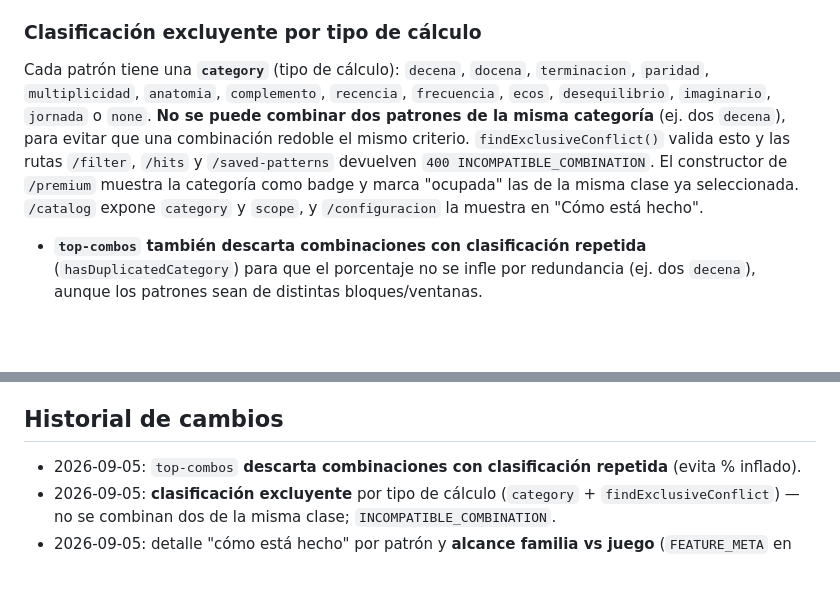
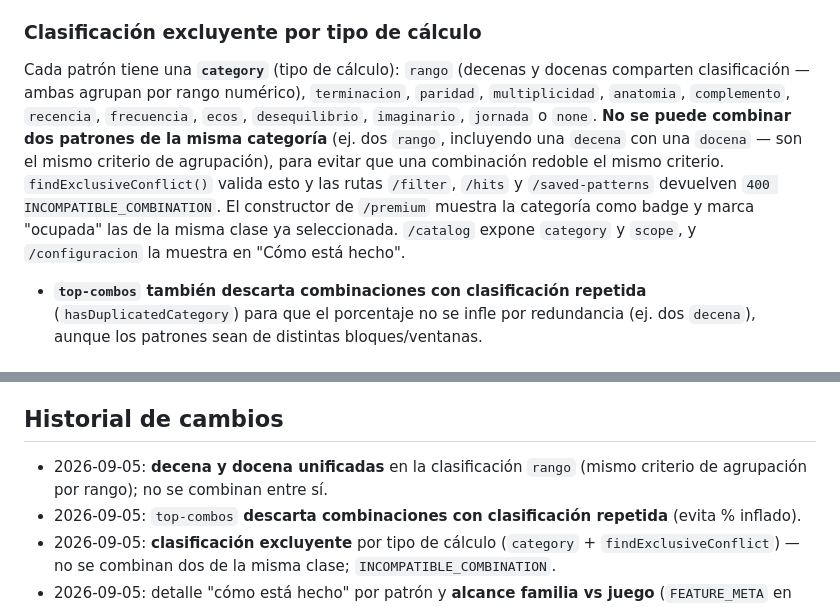
Before and after one commit to ogescoto/loto-honduras-analytics, a Markdown page: docs/04_Modulos/Patrones.md, 2 parts joined by grey strips. GitHub-like rendering; blank space fills up the shorter version.

Commit message:
docs(obsidian): clasificación única 'rango' para decena y docena

```diff
--- a/docs/04_Modulos/Patrones.md
+++ b/docs/04_Modulos/Patrones.md
@@ -57,8 +57,8 @@ Lógica de cálculo en `apps/backend-hono/src/patterns/`:
 - Se recalcula en background tras cada ingestión (`ingest.ts` → `ctx.waitUntil(computePatternsForGame(...))`).
 
 ### Clasificación excluyente por tipo de cálculo
-Cada patrón tiene una **`category`** (tipo de cálculo): `decena`, `docena`, `terminacion`, `paridad`, `multiplicidad`, `anatomia`, `complemento`, `recencia`, `frecuencia`, `ecos`, `desequilibrio`, `imaginario`, `jornada` o `none`.
-**No se puede combinar dos patrones de la misma categoría** (ej. dos `decena`), para evitar que una combinación redoble el mismo criterio. `findExclusiveConflict()` valida esto y las rutas `/filter`, `/hits` y `/saved-patterns` devuelven `400 INCOMPATIBLE_COMBINATION`. El constructor de `/premium` muestra la categoría como badge y marca "ocupada" las de la misma clase ya seleccionada. `/catalog` expone `category` y `scope`, y `/configuracion` la muestra en "Cómo está hecho".
+Cada patrón tiene una **`category`** (tipo de cálculo): `rango` (decenas y docenas comparten clasificación — ambas agrupan por rango numérico), `terminacion`, `paridad`, `multiplicidad`, `anatomia`, `complemento`, `recencia`, `frecuencia`, `ecos`, `desequilibrio`, `imaginario`, `jornada` o `none`.
+**No se puede combinar dos patrones de la misma categoría** (ej. dos `rango`, incluyendo una `decena` con una `docena` — son el mismo criterio de agrupación), para evitar que una combinación redoble el mismo criterio. `findExclusiveConflict()` valida esto y las rutas `/filter`, `/hits` y `/saved-patterns` devuelven `400 INCOMPATIBLE_COMBINATION`. El constructor de `/premium` muestra la categoría como badge y marca "ocupada" las de la misma clase ya seleccionada. `/catalog` expone `category` y `scope`, y `/configuracion` la muestra en "Cómo está hecho".
 - **`top-combos` también descarta combinaciones con clasificación repetida** (`hasDuplicatedCategory`) para que el porcentaje no se infle por redundancia (ej. dos `decena`), aunque los patrones sean de distintas bloques/ventanas.
 
 ## Entidades principales
@@ -83,6 +83,7 @@ Cada patrón tiene una **`category`** (tipo de cálculo): `decena`, `docena`, `t
 - Falta el **disparador programado** independiente que ejecute `computePatternsForGame` periódicamente (hoy se recalcula en background tras cada ingestión).
 
 ## Historial de cambios
+- 2026-09-05: **decena y docena unificadas** en la clasificación `rango` (mismo criterio de agrupación por rango); no se combinan entre sí.
 - 2026-09-05: `top-combos` **descarta combinaciones con clasificación repetida** (evita % inflado).
 - 2026-09-05: **clasificación excluyente** por tipo de cálculo (`category` + `findExclusiveConflict`) — no se combinan dos de la misma clase; `INCOMPATIBLE_COMBINATION`.
 - 2026-09-05: detalle "cómo está hecho" por patrón y **alcance familia vs juego** (`FEATURE_META` en `/config` y en `/configuracion`).
```
